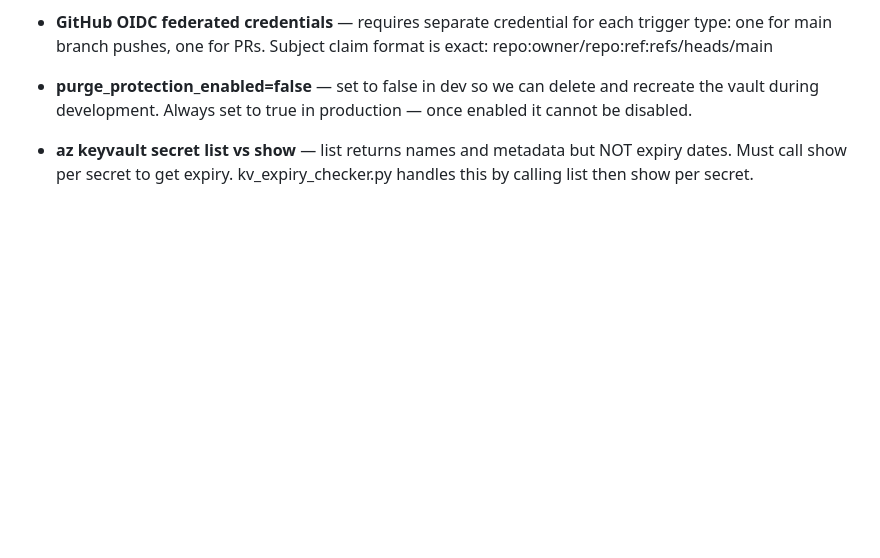
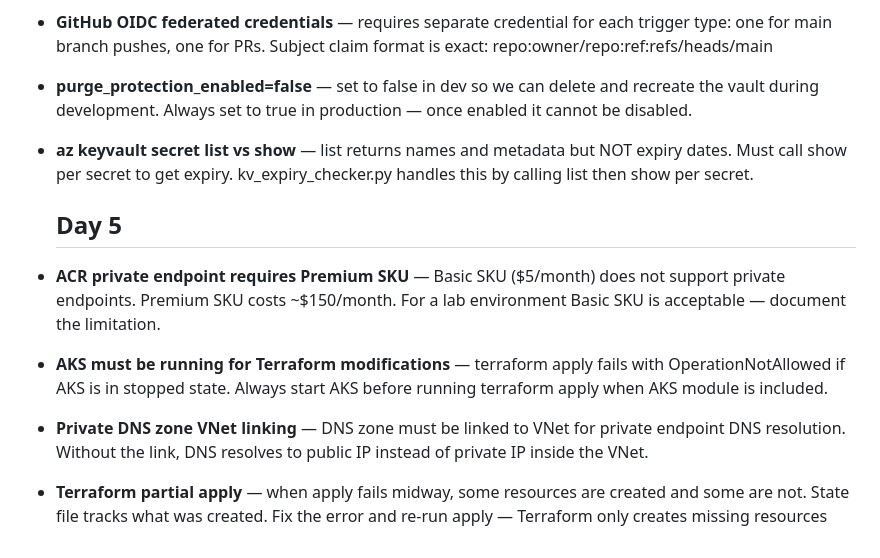
Before and after one commit to ravibabuk49/Azure-Cloud-CICD-Platform, a Markdown page: documentation/lessons-learned.md, the part around the change. Drawn GitHub-style; blank space fills up the shorter version.

```diff
--- a/documentation/lessons-learned.md
+++ b/documentation/lessons-learned.md
@@ -89,3 +89,22 @@
 - **az keyvault secret list vs show** — list returns names and metadata
   but NOT expiry dates. Must call show per secret to get expiry.
   kv_expiry_checker.py handles this by calling list then show per secret.
+
+
+  ## Day 5
+
+- **ACR private endpoint requires Premium SKU** — Basic SKU ($5/month)
+  does not support private endpoints. Premium SKU costs ~$150/month.
+  For a lab environment Basic SKU is acceptable — document the limitation.
+
+- **AKS must be running for Terraform modifications** — terraform apply
+  fails with OperationNotAllowed if AKS is in stopped state. Always
+  start AKS before running terraform apply when AKS module is included.
+
+- **Private DNS zone VNet linking** — DNS zone must be linked to VNet
+  for private endpoint DNS resolution. Without the link, DNS resolves
+  to public IP instead of private IP inside the VNet.
+
+- **Terraform partial apply** — when apply fails midway, some resources
+  are created and some are not. State file tracks what was created.
+  Fix the error and re-run apply — Terraform only creates missing resources
```
Also changed, not shown: documentation/daily-standup-log.md (+24 -0 lines).
